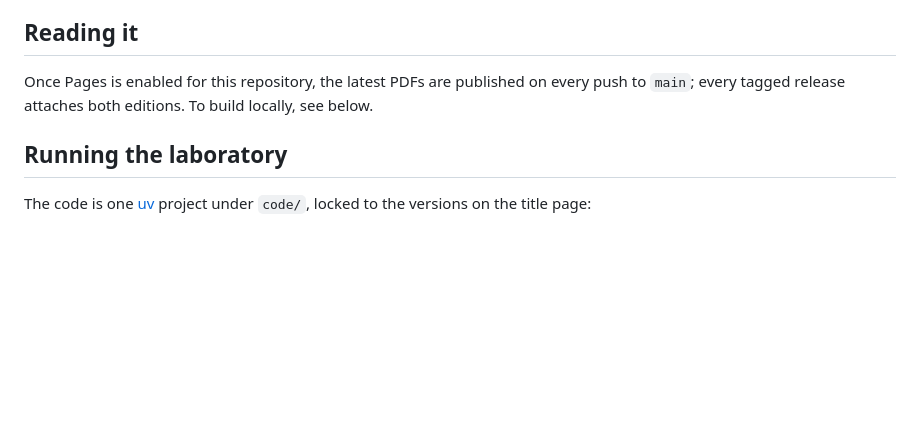
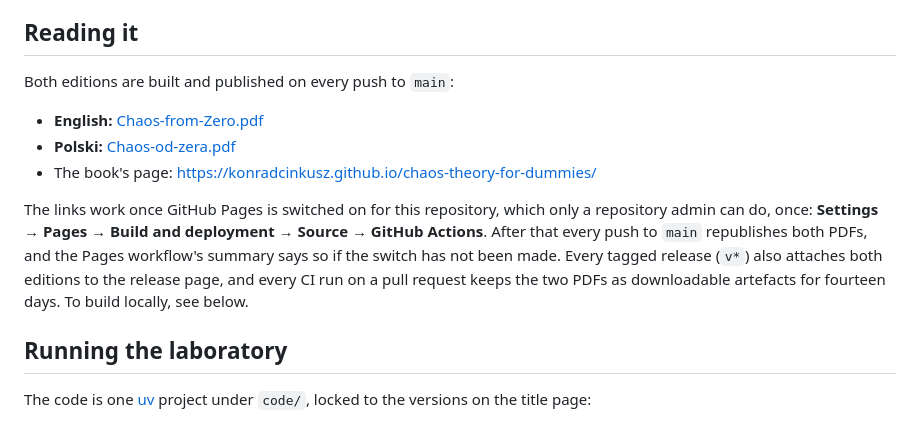
Before and after one commit to konradcinkusz/chaos-theory-for-dummies, a Markdown page: README.md, the part around the change. Rendered like a GitHub page; blank space fills up the shorter version.

Commit message:
README: direct links to both published PDFs
Co-Authored-By: Claude Opus 5.5 <noreply@anthropic.com>
Claude-Session: https://claude.ai/code/session_01LMKL5bUsKNmUVfkjMyrLHU

```diff
--- a/README.md
+++ b/README.md
@@ -40,9 +40,19 @@ answered in Appendix A.
 
 ## Reading it
 
-Once Pages is enabled for this repository, the latest PDFs are published on
-every push to `main`; every tagged release attaches both editions. To build
-locally, see below.
+Both editions are built and published on every push to `main`:
+
+- **English:** [Chaos-from-Zero.pdf](https://konradcinkusz.github.io/chaos-theory-for-dummies/Chaos-from-Zero.pdf)
+- **Polski:** [Chaos-od-zera.pdf](https://konradcinkusz.github.io/chaos-theory-for-dummies/Chaos-od-zera.pdf)
+- The book's page: <https://konradcinkusz.github.io/chaos-theory-for-dummies/>
+
+The links work once GitHub Pages is switched on for this repository, which
+only a repository admin can do, once: **Settings → Pages → Build and
+deployment → Source → GitHub Actions**. After that every push to `main`
+republishes both PDFs, and the Pages workflow's summary says so if the switch
+has not been made. Every tagged release (`v*`) also attaches both editions to
+the release page, and every CI run on a pull request keeps the two PDFs as
+downloadable artefacts for fourteen days. To build locally, see below.
 
 ## Running the laboratory
 
```
